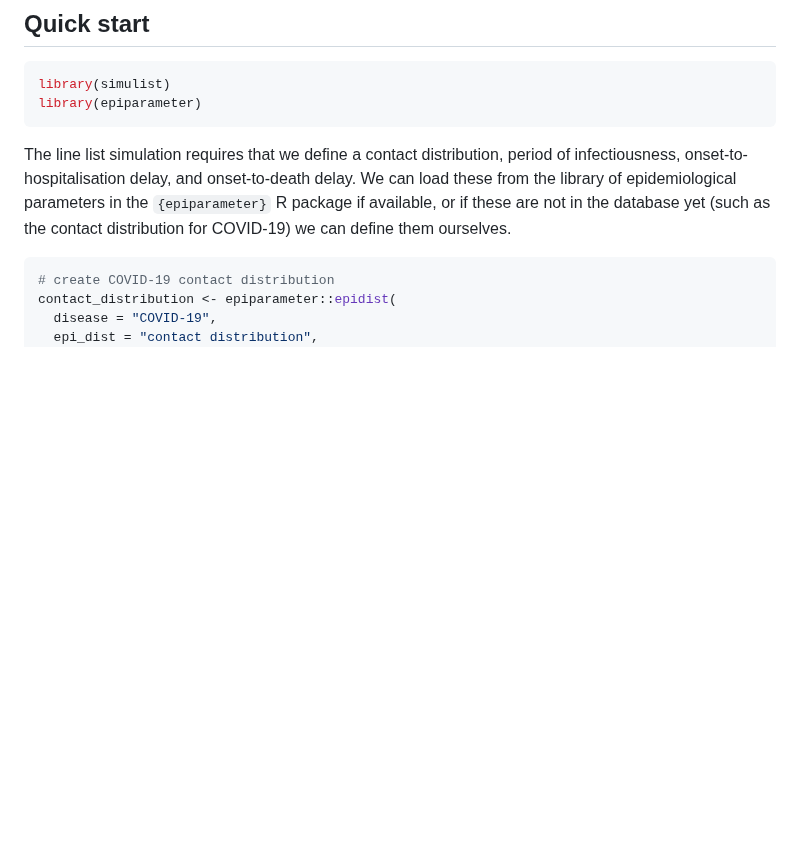
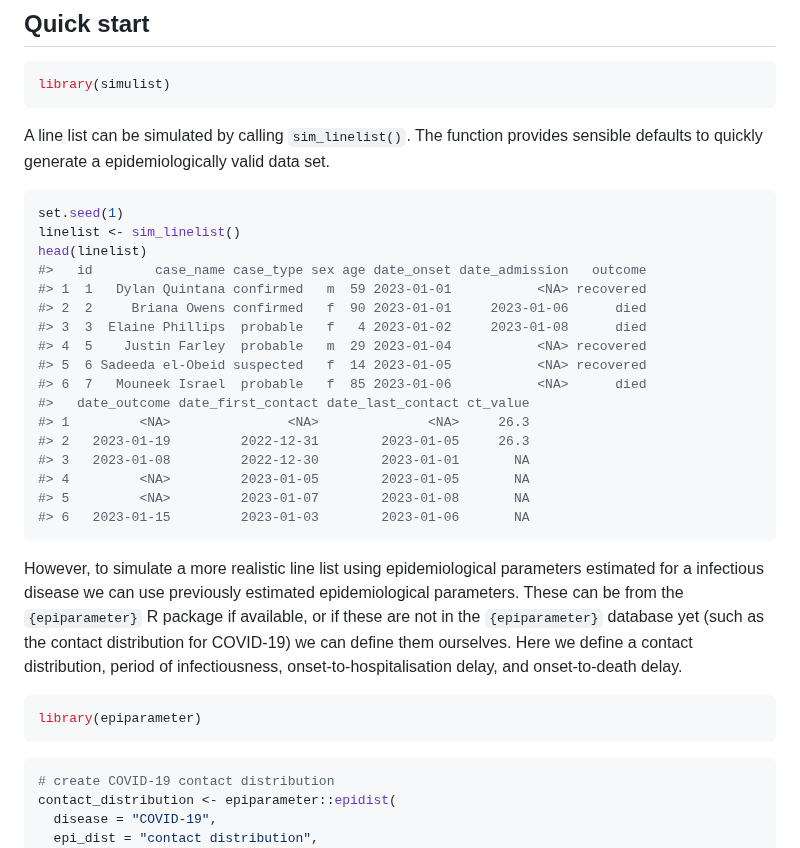
Before and after one commit to epiverse-trace/simulist, a Markdown page: README.md, the part around the change. GitHub-like rendering; blank space fills up the shorter version.

Commit message:
Automatic readme update

````diff
--- a/README.md
+++ b/README.md
@@ -59,15 +59,44 @@ pak::pak("epiverse-trace/simulist")
 
 ``` r
 library(simulist)
+```
+
+A line list can be simulated by calling `sim_linelist()`. The function
+provides sensible defaults to quickly generate a epidemiologically valid
+data set.
+
+``` r
+set.seed(1)
+linelist <- sim_linelist()
+head(linelist)
+#>   id        case_name case_type sex age date_onset date_admission   outcome
+#> 1  1   Dylan Quintana confirmed   m  59 2023-01-01           <NA> recovered
+#> 2  2     Briana Owens confirmed   f  90 2023-01-01     2023-01-06      died
+#> 3  3  Elaine Phillips  probable   f   4 2023-01-02     2023-01-08      died
+#> 4  5    Justin Farley  probable   m  29 2023-01-04           <NA> recovered
+#> 5  6 Sadeeda el-Obeid suspected   f  14 2023-01-05           <NA> recovered
+#> 6  7   Mouneek Israel  probable   f  85 2023-01-06           <NA>      died
+#>   date_outcome date_first_contact date_last_contact ct_value
+#> 1         <NA>               <NA>              <NA>     26.3
+#> 2   2023-01-19         2022-12-31        2023-01-05     26.3
+#> 3   2023-01-08         2022-12-30        2023-01-01       NA
+#> 4         <NA>         2023-01-05        2023-01-05       NA
+#> 5         <NA>         2023-01-07        2023-01-08       NA
+#> 6   2023-01-15         2023-01-03        2023-01-06       NA
+```
+
+However, to simulate a more realistic line list using epidemiological
+parameters estimated for a infectious disease we can use previously
+estimated epidemiological parameters. These can be from the
+`{epiparameter}` R package if available, or if these are not in the
+`{epiparameter}` database yet (such as the contact distribution for
+COVID-19) we can define them ourselves. Here we define a contact
+distribution, period of infectiousness, onset-to-hospitalisation delay,
+and onset-to-death delay.
+
+``` r
 library(epiparameter)
 ```
-
-The line list simulation requires that we define a contact distribution,
-period of infectiousness, onset-to-hospitalisation delay, and
-onset-to-death delay. We can load these from the library of
-epidemiological parameters in the `{epiparameter}` R package if
-available, or if these are not in the database yet (such as the contact
-distribution for COVID-19) we can define them ourselves.
 
 ``` r
 # create COVID-19 contact distribution
````
